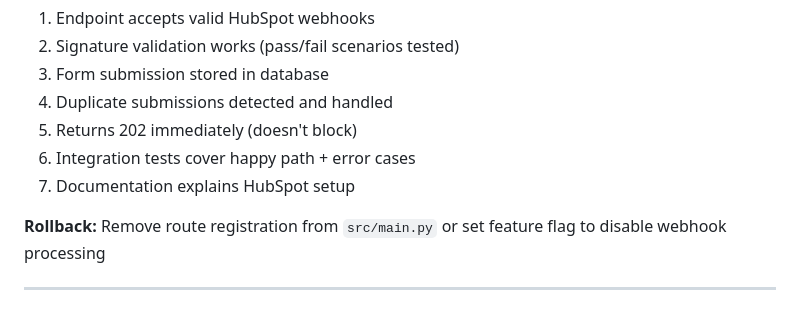
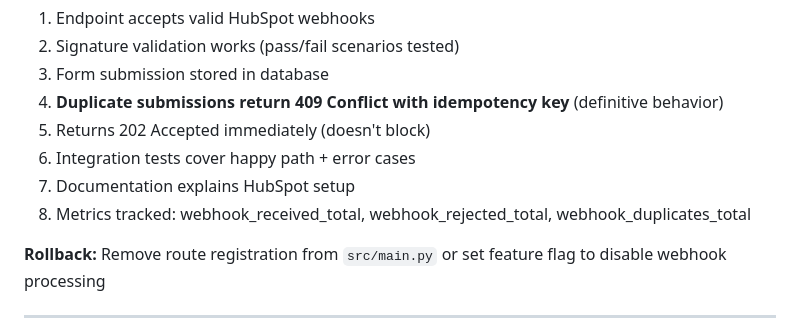
Before and after one commit to caseyglarkin2-png/sales-agent, a Markdown page: CURRENT_STATUS.md, the part around one of its changes. Rendered like a GitHub page.

```diff
--- a/CURRENT_STATUS.md
+++ b/CURRENT_STATUS.md
@@ -289,10 +294,11 @@ pytest tests/integration/test_webhook_receiver.py -v
 1. Endpoint accepts valid HubSpot webhooks
 2. Signature validation works (pass/fail scenarios tested)
 3. Form submission stored in database
-4. Duplicate submissions detected and handled
-5. Returns 202 immediately (doesn't block)
+4. **Duplicate submissions return 409 Conflict with idempotency key** (definitive behavior)
+5. Returns 202 Accepted immediately (doesn't block)
 6. Integration tests cover happy path + error cases
 7. Documentation explains HubSpot setup
+8. Metrics tracked: webhook_received_total, webhook_rejected_total, webhook_duplicates_total
 
 **Rollback:**
 Remove route registration from `src/main.py` or set feature flag to disable webhook processing
```
Also changed, not shown: other parts of CURRENT_STATUS.md (+20 -10 lines).
